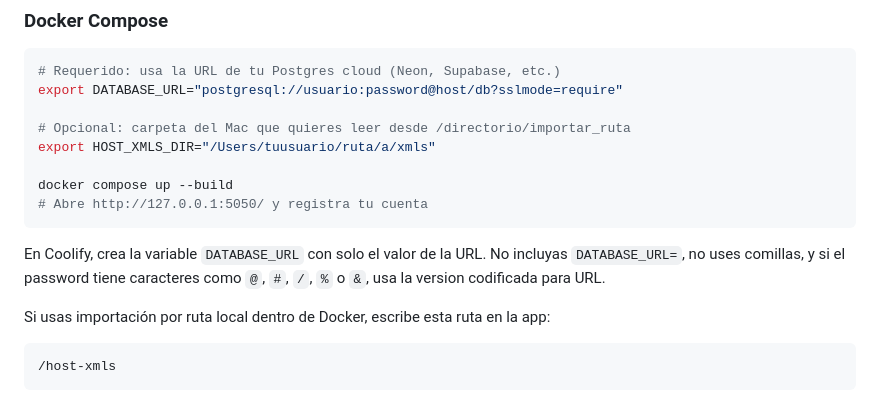
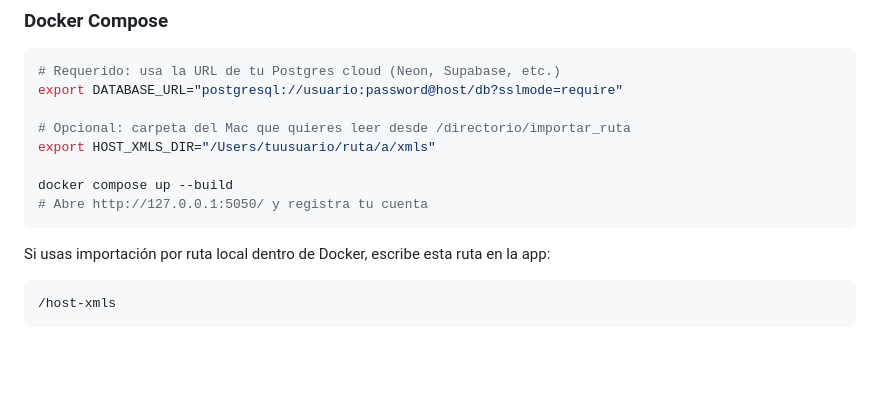
Before and after one commit to Aegisystem/Report-To-ExogenaDian, a Markdown page: README.md, the part around the change. GitHub-like rendering; blank space fills up the shorter version.

````diff
--- a/README.md
+++ b/README.md
@@ -35,11 +35,6 @@ export HOST_XMLS_DIR="/Users/tuusuario/ruta/a/xmls"
 docker compose up --build
 # Abre http://127.0.0.1:5050/ y registra tu cuenta
 ```
-
-En Coolify, crea la variable `DATABASE_URL` con solo el valor de la URL. No incluyas
-`DATABASE_URL=`, no uses comillas, y si el password tiene caracteres como `@`, `#`,
-`/`, `%` o `&`, usa la version codificada para URL.
-
 Si usas importación por ruta local dentro de Docker, escribe esta ruta en la app:
 
 ```text
````
